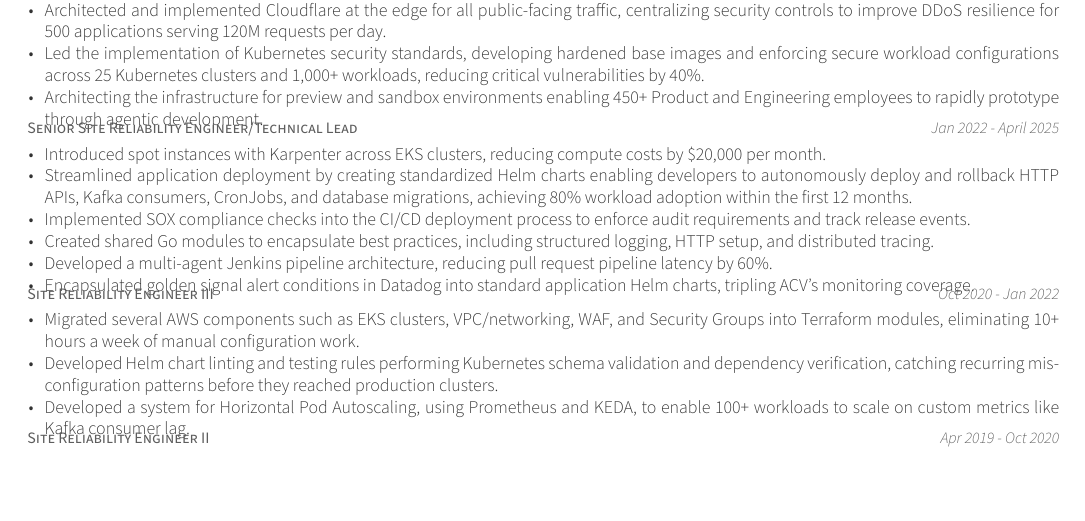
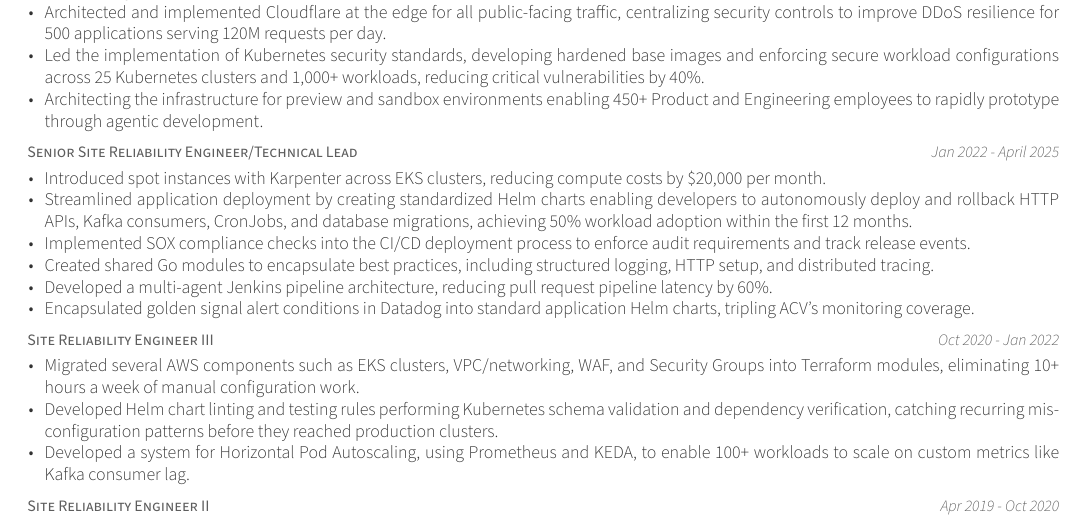
Before and after one commit to zmwieand/Resume, a LaTeX CV (zach_wieand_resume.tex, which reads awesome-cv.cls, resume/experience.tex): part of the page, cut so that both start at the same text, the shorter picture padded with empty space. Compiled offline with XeLaTeX.

Commit message:
compiled on new mac

```diff
--- a/awesome-cv.cls
+++ b/awesome-cv.cls
@@ -606,6 +606,7 @@
       \entrypositionstyle{#1} & \entrydatestyle{#4} \\}
     \multicolumn{2}{L{\textwidth}}{\descriptionstyle{#5}}
   \end{tabular*}%
+  \vspace{10pt}
 }
 
 \newenvironment{cvlist}[1]{%
--- a/resume/experience.tex
+++ b/resume/experience.tex
@@ -41,7 +41,7 @@
         % \item {Responsible for developing quarterly Objectives and Key Results and tracking performance metrics weekly.}
         % Added Karpenter here for now
         \item {Introduced spot instances with Karpenter across EKS clusters, reducing compute costs by \$20,000 per month.}
-        \item {Streamlined application deployment by creating standardized Helm charts enabling developers to autonomously deploy and rollback HTTP APIs, Kafka consumers, CronJobs, and database migrations, achieving 80\% workload adoption within the first 12 months.}
+        \item {Streamlined application deployment by creating standardized Helm charts enabling developers to autonomously deploy and rollback HTTP APIs, Kafka consumers, CronJobs, and database migrations, achieving 50\% workload adoption within the first 12 months.}
         \item {Implemented SOX compliance checks into the CI/CD deployment process to enforce audit requirements and track release events.}
         \item {Created shared Go modules to encapsulate best practices, including structured logging, HTTP setup, and distributed tracing.}
         \item {Developed a multi-agent Jenkins pipeline architecture, reducing pull request pipeline latency by 60\%.}
```
Also changed, not shown: zach_wieand_resume.pdf.
